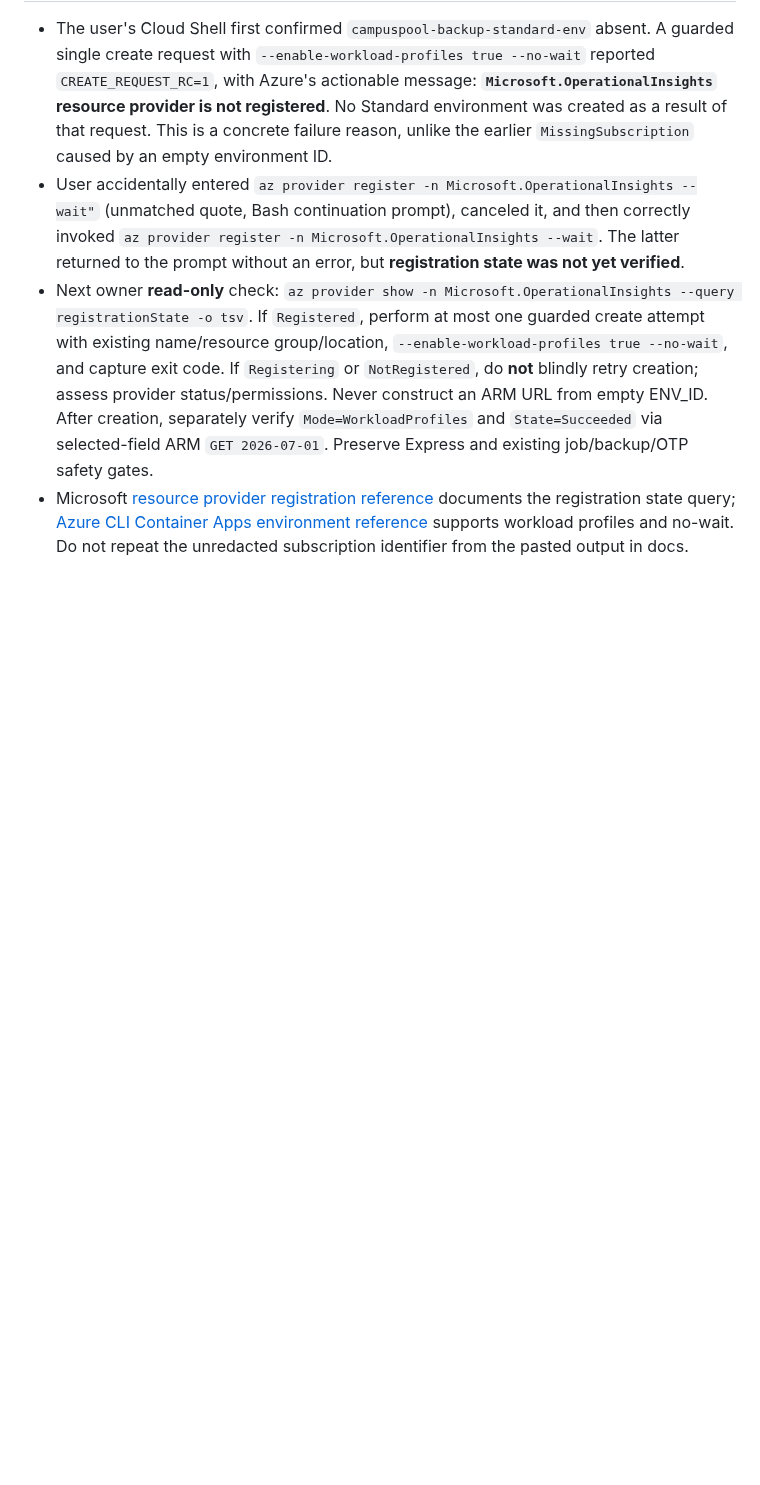
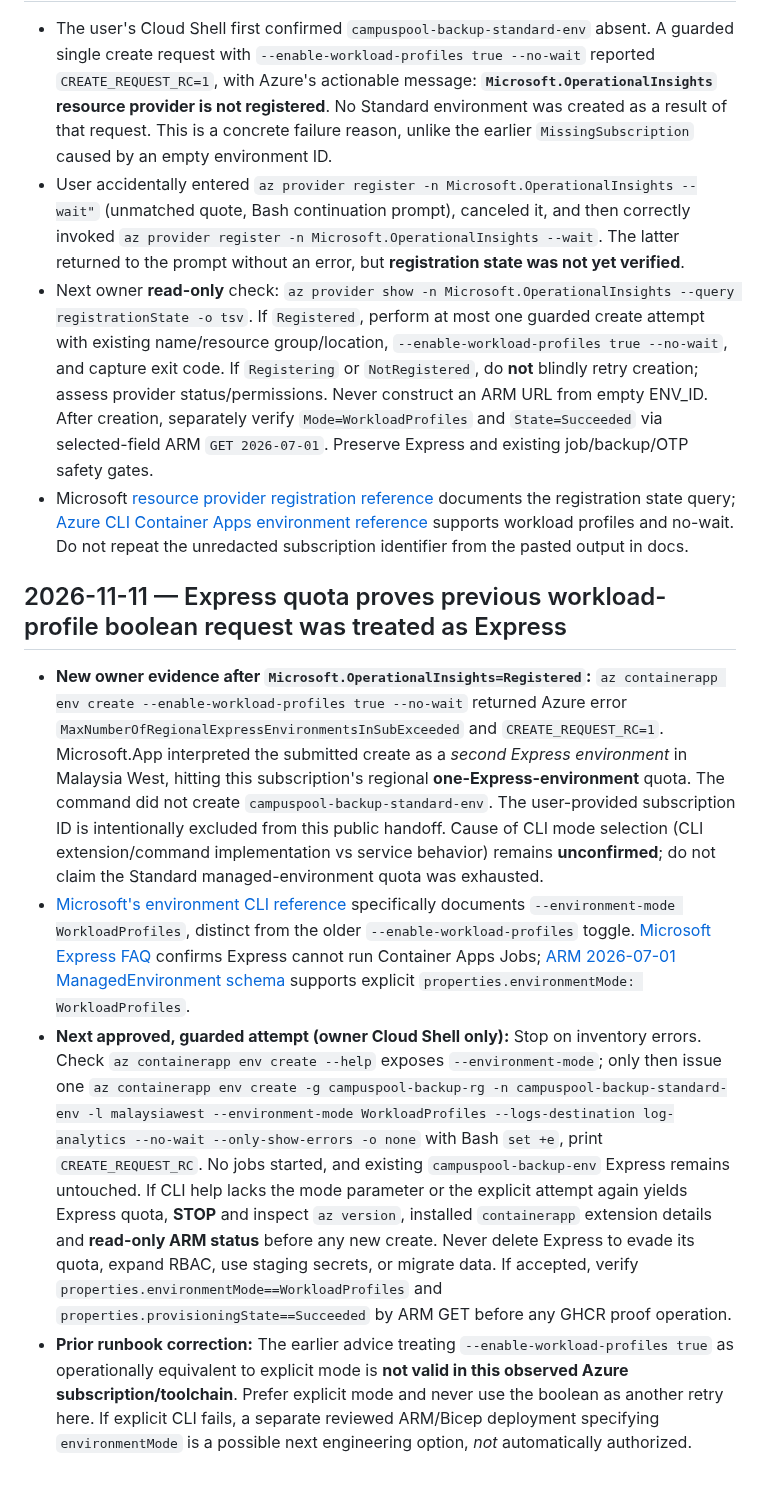
Before and after one commit to sohamsadegaonkar/mit-adt-campuspool, a Markdown page: docs/ops/AZURE_GHCR_PRIVATE_PULL_PROOF_PLAN_2026-11-10.md, the part around the change. GitHub-like rendering; blank space fills up the shorter version.

Commit message:
docs(azure): diagnose Express quota mode mismatch and explicit WorkloadProfiles recovery gate

```diff
--- a/docs/ops/AZURE_GHCR_PRIVATE_PULL_PROOF_PLAN_2026-11-10.md
+++ b/docs/ops/AZURE_GHCR_PRIVATE_PULL_PROOF_PLAN_2026-11-10.md
@@ -310,3 +310,11 @@ If the request exits nonzero, stop and inspect the **redacted** Azure error and
 - User accidentally entered `az provider register -n Microsoft.OperationalInsights --wait"` (unmatched quote, Bash continuation prompt), canceled it, and then correctly invoked `az provider register -n Microsoft.OperationalInsights --wait`. The latter returned to the prompt without an error, but **registration state was not yet verified**.
 - Next owner **read-only** check: `az provider show -n Microsoft.OperationalInsights --query registrationState -o tsv`. If `Registered`, perform at most one guarded create attempt with existing name/resource group/location, `--enable-workload-profiles true --no-wait`, and capture exit code. If `Registering` or `NotRegistered`, do **not** blindly retry creation; assess provider status/permissions. Never construct an ARM URL from empty ENV_ID. After creation, separately verify `Mode=WorkloadProfiles` and `State=Succeeded` via selected-field ARM `GET 2026-07-01`. Preserve Express and existing job/backup/OTP safety gates.
 - Microsoft [resource provider registration reference](https://learn.microsoft.com/en-us/azure/azure-resource-manager/troubleshooting/error-register-resource-provider) documents the registration state query; [Azure CLI Container Apps environment reference](https://learn.microsoft.com/en-us/cli/azure/containerapp/env) supports workload profiles and no-wait. Do not repeat the unredacted subscription identifier from the pasted output in docs.
+
+
+## 2026-11-11 — Express quota proves previous workload-profile boolean request was treated as Express
+
+- **New owner evidence after `Microsoft.OperationalInsights=Registered`:** `az containerapp env create --enable-workload-profiles true --no-wait` returned Azure error `MaxNumberOfRegionalExpressEnvironmentsInSubExceeded` and `CREATE_REQUEST_RC=1`. Microsoft.App interpreted the submitted create as a *second Express environment* in Malaysia West, hitting this subscription's regional **one-Express-environment** quota. The command did not create `campuspool-backup-standard-env`. The user-provided subscription ID is intentionally excluded from this public handoff. Cause of CLI mode selection (CLI extension/command implementation vs service behavior) remains **unconfirmed**; do not claim the Standard managed-environment quota was exhausted.
+- [Microsoft's environment CLI reference](https://learn.microsoft.com/en-us/cli/azure/containerapp/env) specifically documents `--environment-mode WorkloadProfiles`, distinct from the older `--enable-workload-profiles` toggle. [Microsoft Express FAQ](https://learn.microsoft.com/en-us/azure/container-apps/express-faq) confirms Express cannot run Container Apps Jobs; [ARM 2026-07-01 ManagedEnvironment schema](https://learn.microsoft.com/en-us/azure/templates/microsoft.app/2026-07-01/managedenvironments) supports explicit `properties.environmentMode: WorkloadProfiles`.
+- **Next approved, guarded attempt (owner Cloud Shell only):** Stop on inventory errors. Check `az containerapp env create --help` exposes `--environment-mode`; only then issue one `az containerapp env create -g campuspool-backup-rg -n campuspool-backup-standard-env -l malaysiawest --environment-mode WorkloadProfiles --logs-destination log-analytics --no-wait --only-show-errors -o none` with Bash `set +e`, print `CREATE_REQUEST_RC`. No jobs started, and existing `campuspool-backup-env` Express remains untouched. If CLI help lacks the mode parameter or the explicit attempt again yields Express quota, **STOP** and inspect `az version`, installed `containerapp` extension details and **read-only ARM status** before any new create. Never delete Express to evade its quota, expand RBAC, use staging secrets, or migrate data. If accepted, verify `properties.environmentMode==WorkloadProfiles` and `properties.provisioningState==Succeeded` by ARM GET before any GHCR proof operation.
+- **Prior runbook correction:** The earlier advice treating `--enable-workload-profiles true` as operationally equivalent to explicit mode is **not valid in this observed Azure subscription/toolchain**. Prefer explicit mode and never use the boolean as another retry here. If explicit CLI fails, a separate reviewed ARM/Bicep deployment specifying `environmentMode` is a possible next engineering option, *not* automatically authorized.
```
